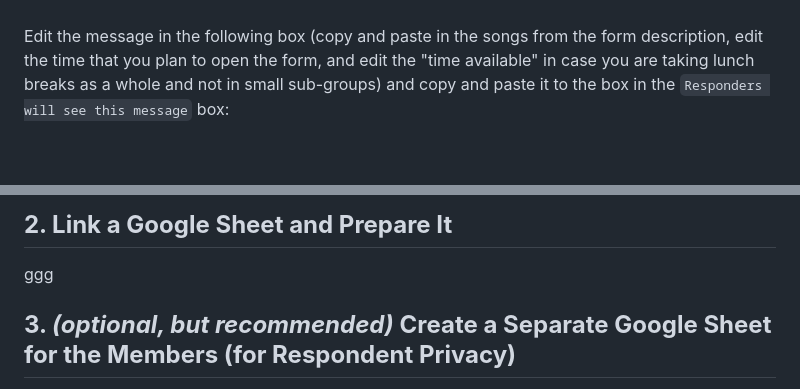
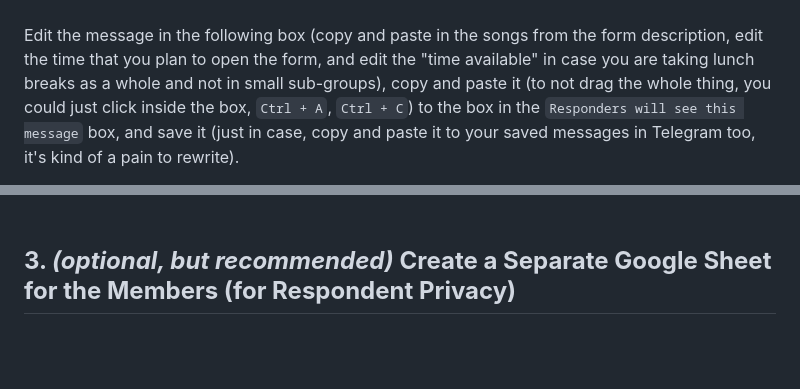
Before and after one commit to nvrmvx/valentines-availability-divisor, a Markdown page: booking-form-how-to/README.md, 2 parts joined by grey strips. Rendered like a GitHub page; blank space fills up the shorter version.

```diff
--- a/booking-form-how-to/README.md
+++ b/booking-form-how-to/README.md
@@ -78,5 +78,5 @@ Don't worry about the `the time and group` question for now. You can change the
 ![not accepting responses message](../assets/step_1_8.jpg "Not accepting responses message")
 <br>
 <br>
-<input type="checkbox"> Edit the message in the following box (copy and paste in the songs from the form description, edit the time that you plan to open the form, and edit the "time available" in case you are taking lunch breaks as a whole and not in small sub-groups) and copy and paste it to the box in the `Responders will see this message` box:
+<input type="checkbox"> Edit the message in the following box (copy and paste in the songs from the form description, edit the time that you plan to open the form, and edit the "time available" in case you are taking lunch breaks as a whole and not in small sub-groups), copy and paste it (to not drag the whole thing, you could just click inside the box, `Ctrl + A`, `Ctrl + C`) to the box in the `Responders will see this message` box, and save it (just in case, copy and paste it to your saved messages in Telegram too, it's kind of a pain to rewrite).
 <br>
@@ -118,8 +151,6 @@ Group 4 💘
 <br>
 <br>
 
-## **2. Link a Google Sheet and Prepare It**
-ggg
 
 ## **3. _(optional, but recommended)_ Create a Separate Google Sheet for the Members (for Respondent Privacy)**
 ggg
```
Also changed, not shown: other parts of booking-form-how-to/README.md (+47 -14 lines).
